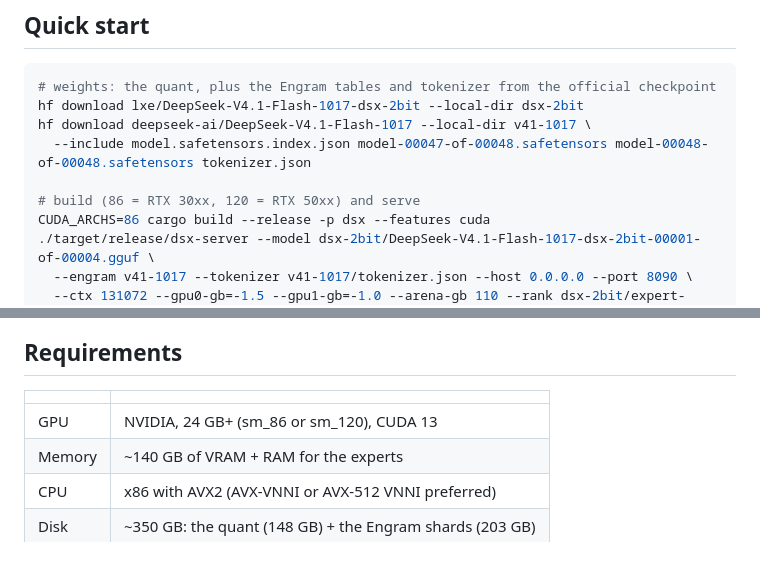
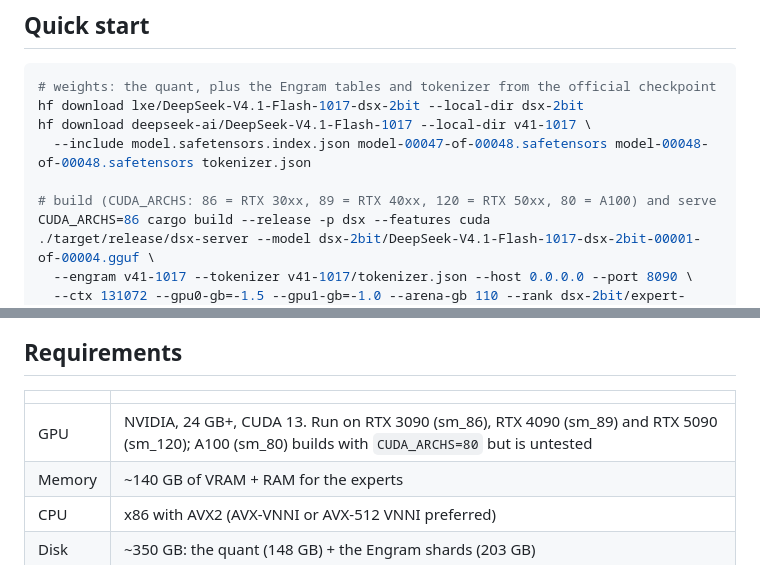
Before and after one commit to Csavoldi/dsx, a Markdown page: README.md, 2 parts joined by grey strips. GitHub-like rendering.

Commit message:
README: GPUs run so far (sm_86, sm_89, sm_120) and sm_80 builds (answers #2)
Co-Authored-By: Claude Opus 5.5 (1M context) <noreply@anthropic.com>
Claude-Session: https://claude.ai/code/session_01ThPFerTgNCiYthaRtGDZXb

```diff
--- a/README.md
+++ b/README.md
@@ -29,7 +29,7 @@ hf download lxe/DeepSeek-V4.1-Flash-1017-dsx-2bit --local-dir dsx-2bit
 hf download deepseek-ai/DeepSeek-V4.1-Flash-1017 --local-dir v41-1017 \
   --include model.safetensors.index.json model-00047-of-00048.safetensors model-00048-of-00048.safetensors tokenizer.json
 
-# build (86 = RTX 30xx, 120 = RTX 50xx) and serve
+# build (CUDA_ARCHS: 86 = RTX 30xx, 89 = RTX 40xx, 120 = RTX 50xx, 80 = A100) and serve
 CUDA_ARCHS=86 cargo build --release -p dsx --features cuda
 ./target/release/dsx-server --model dsx-2bit/DeepSeek-V4.1-Flash-1017-dsx-2bit-00001-of-00004.gguf \
   --engram v41-1017 --tokenizer v41-1017/tokenizer.json --host 0.0.0.0 --port 8090 \
@@ -50,7 +50,7 @@ Thinking is on by default; `"reasoning_effort": "none"` or `"thinking": {"type":
 
 | | |
 |---|---|
-| GPU | NVIDIA, 24 GB+ (sm_86 or sm_120), CUDA 13 |
+| GPU | NVIDIA, 24 GB+, CUDA 13. Run on RTX 3090 (sm_86), RTX 4090 (sm_89) and RTX 5090 (sm_120); A100 (sm_80) builds with `CUDA_ARCHS=80` but is untested |
 | Memory | ~140 GB of VRAM + RAM for the experts |
 | CPU | x86 with AVX2 (AVX-VNNI or AVX-512 VNNI preferred) |
 | Disk | ~350 GB: the quant (148 GB) + the Engram shards (203 GB) |
```
